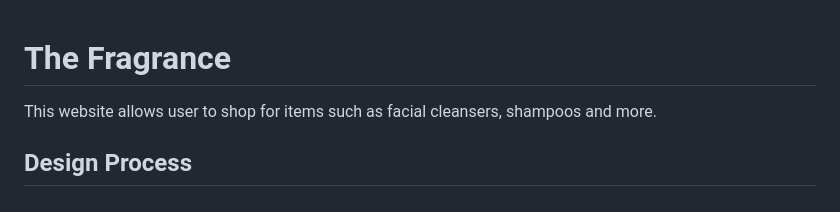
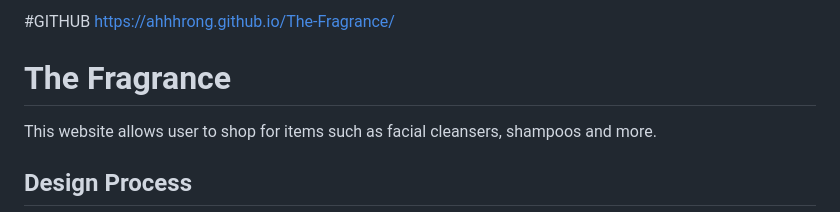
Before and after one commit to Ahhhrong/The-Fragrance, a Markdown page: README.md, the part around the change. Drawn GitHub-style.

```diff
--- a/README.md
+++ b/README.md
@@ -1,3 +1,6 @@
+#GITHUB
+https://ahhhrong.github.io/The-Fragrance/
+
 # The Fragrance
 This website allows user to shop for items such as facial cleansers, shampoos and more.
 
```
